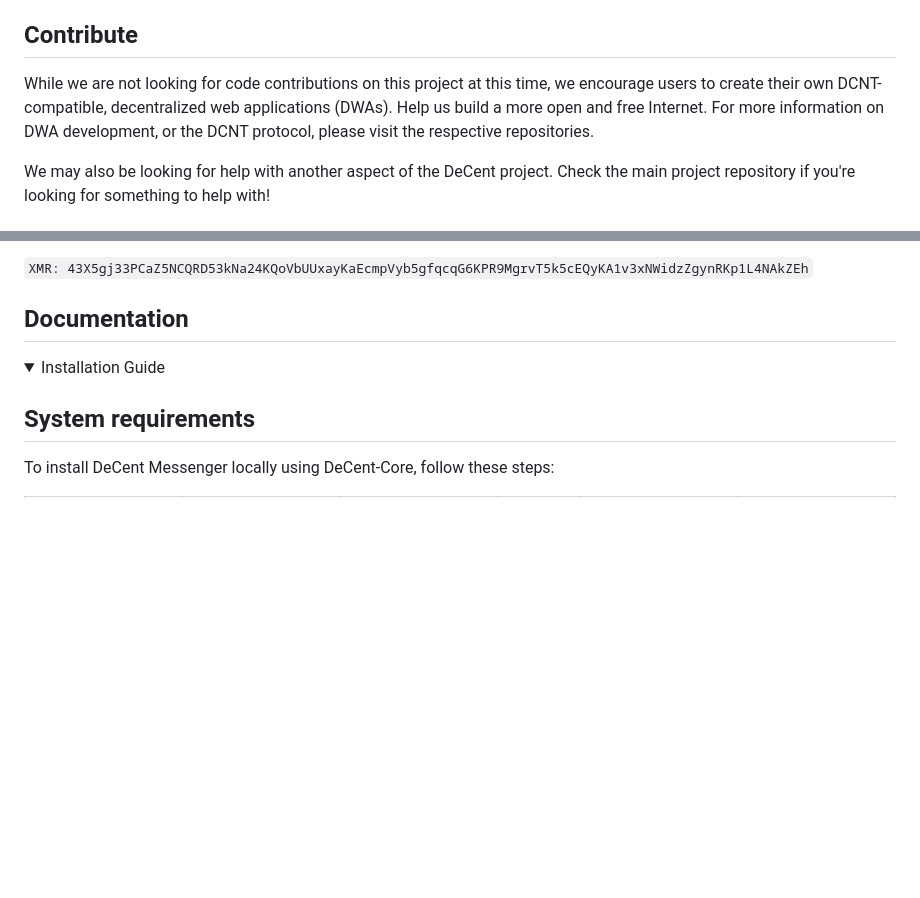
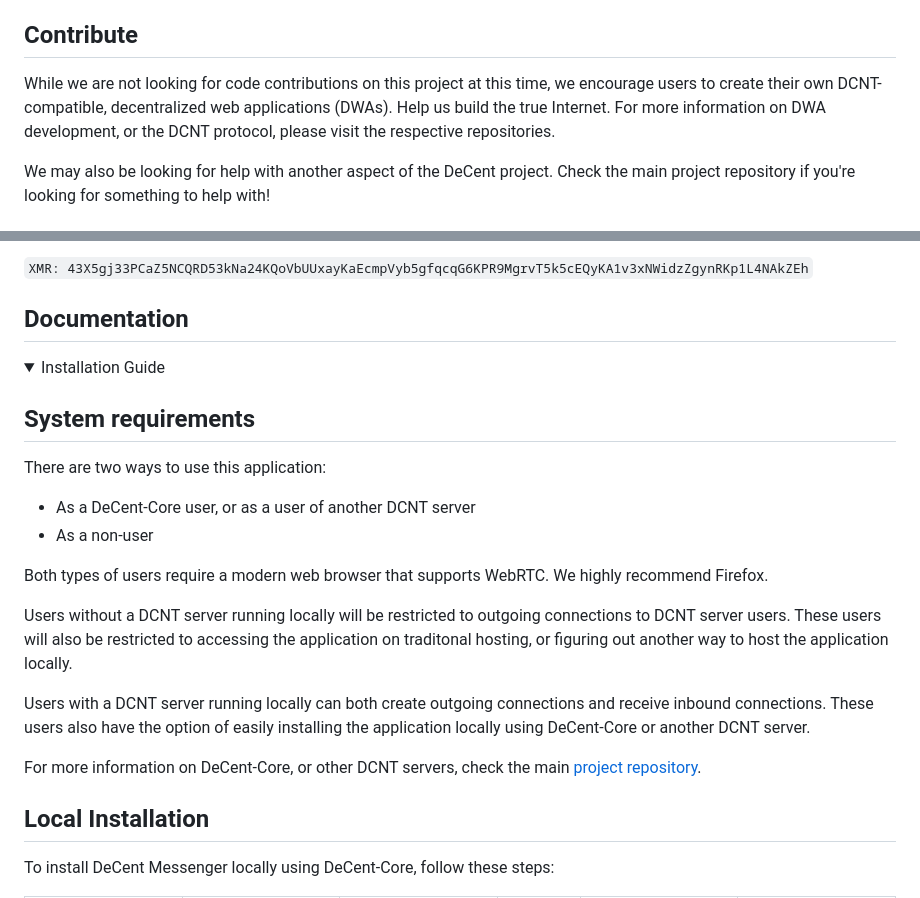
Before and after one commit to futurehood/DeCent-Messenger, a Markdown page: README.md, 2 parts joined by grey strips. Drawn GitHub-style; folded sections open; blank space fills up the shorter version.

```diff
--- a/README.md
+++ b/README.md
@@ -37,7 +37,7 @@ Created by the wizard Future Hood in service of the Goodness, for the benefit of
 
 ## Contribute
 
-While we are not looking for code contributions on this project at this time, we encourage users to create their own DCNT-compatible, decentralized web applications (DWAs). Help us build a more open and free Internet. For more information on <a href="">DWA development</a>, or the <a href="">DCNT protocol</a>, please visit the respective repositories.
+While we are not looking for code contributions on this project at this time, we encourage users to create their own DCNT-compatible, decentralized web applications (DWAs). Help us build the true Internet. For more information on <a href="">DWA development</a>, or the <a href="">DCNT protocol</a>, please visit the respective repositories.
 
 We may also be looking for help with another aspect of the DeCent project. Check the main project repository if you're looking for something to help with!
 
@@ -56,6 +56,16 @@ If you'd like to support the project financially, we would greatly appreciate th
     <span>Installation Guide</span>
   </summary>
   <h2>System requirements</h2>
+  <p>There are two ways to use this application:</p>
+  <ul>
+    <li>As a DeCent-Core user, or as a user of another DCNT server</li>
+    <li>As a non-user</li>
+  </ul>
+  <p>Both types of users require a modern web browser that supports WebRTC. We highly recommend Firefox.</p>
+  <p>Users without a DCNT server running locally will be restricted to outgoing connections to DCNT server users. These users will also be restricted to accessing the application on traditonal hosting, or figuring out another way to host the application locally.</p>
+  <p>Users with a DCNT server running locally can both create outgoing connections and receive inbound connections. These users also have the option of easily installing the application locally using DeCent-Core or another DCNT server.</p>
+  <p>For more information on DeCent-Core, or other DCNT servers, check the main <a href="https://github.com/futurehood/DeCent">project repository</a>.</p>
+  <h2>Local Installation</h2>
   <p>To install DeCent Messenger locally using DeCent-Core, follow these steps:</p>
   <table>
     <tr>
```
Also changed, not shown: other parts of README.md (+0 -4 lines).
